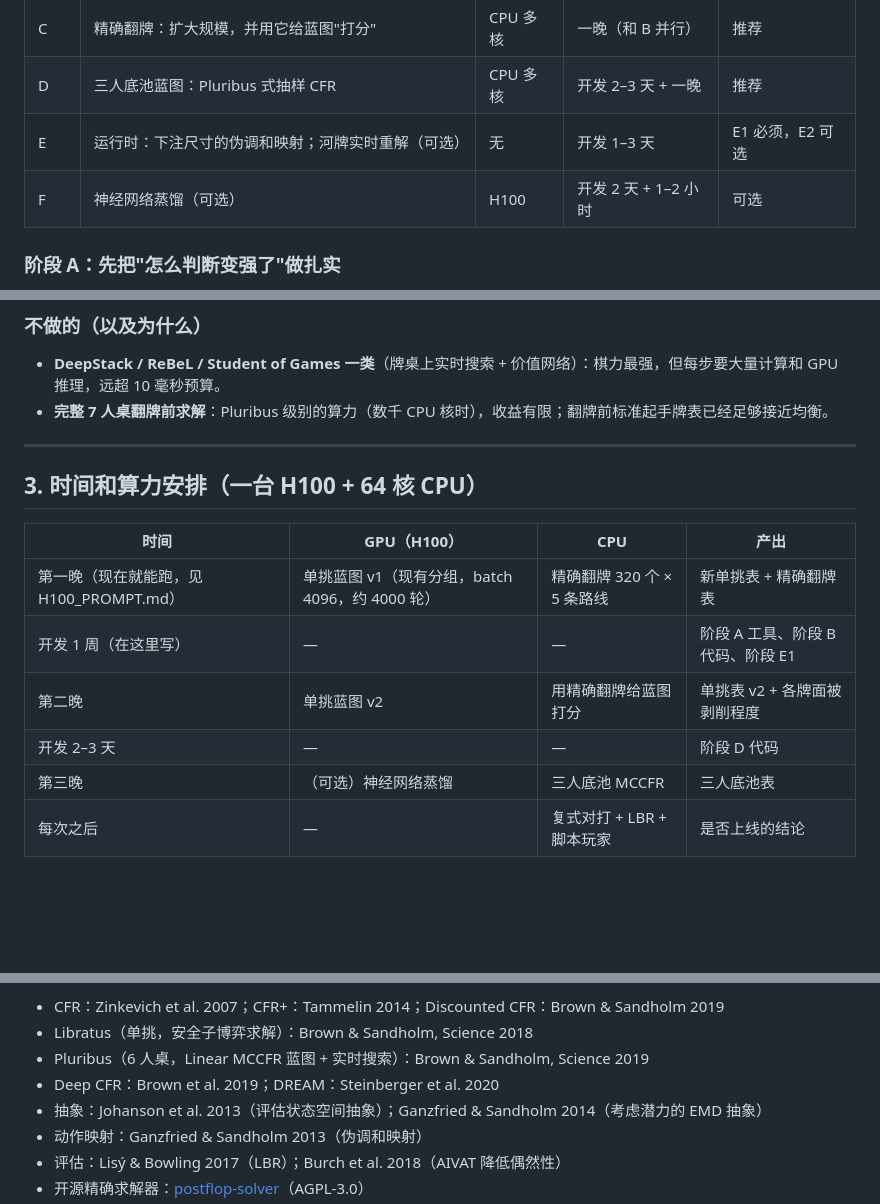
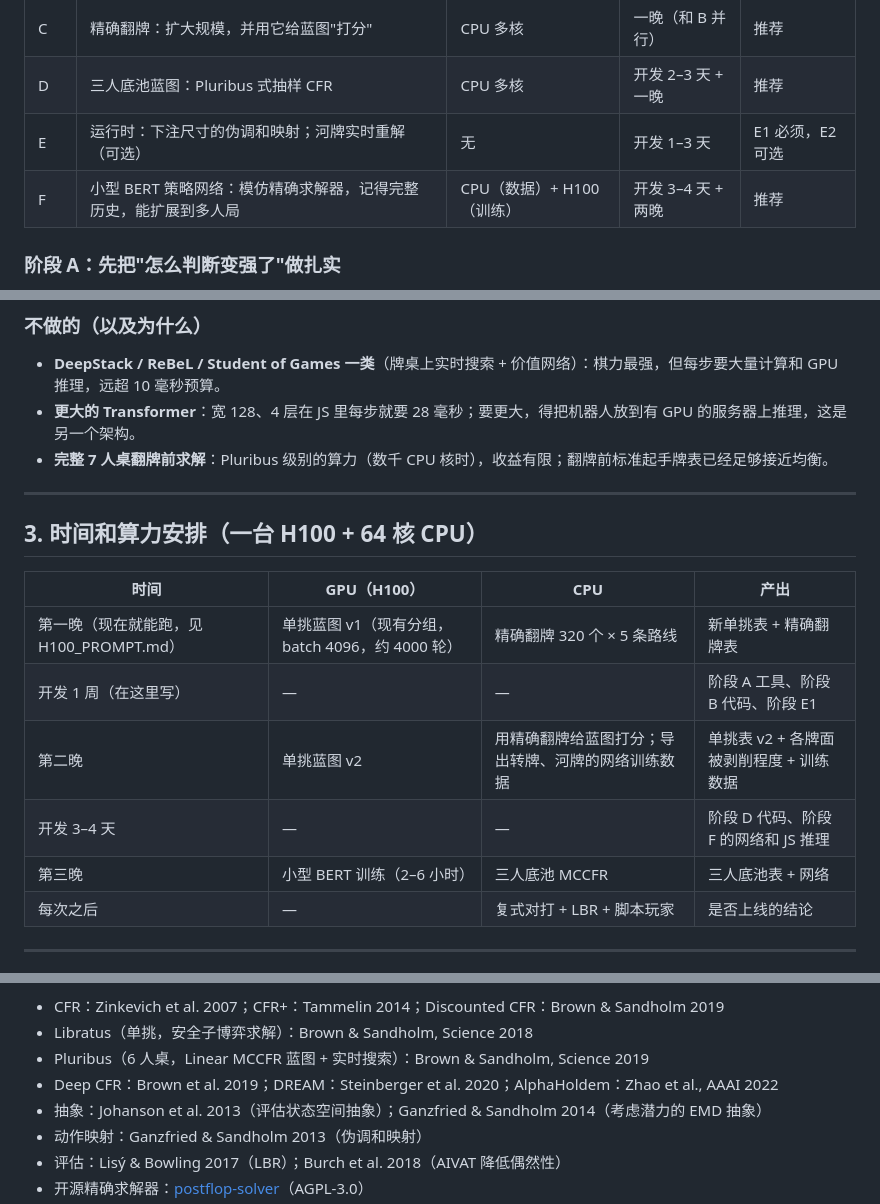
Before and after one commit to meiling0131/Poker, a Markdown page: tools/solver/PLAN.md, 3 parts joined by grey strips. Drawn GitHub-style; blank space fills up the shorter version.

```diff
--- a/tools/solver/PLAN.md
+++ b/tools/solver/PLAN.md
@@ -62,7 +62,7 @@
 | C | 精确翻牌：扩大规模，并用它给蓝图"打分" | CPU 多核 | 一晚（和 B 并行） | 推荐 |
 | D | 三人底池蓝图：Pluribus 式抽样 CFR | CPU 多核 | 开发 2–3 天 + 一晚 | 推荐 |
 | E | 运行时：下注尺寸的伪调和映射；河牌实时重解（可选） | 无 | 开发 1–3 天 | E1 必须，E2 可选 |
-| F | 神经网络蒸馏（可选） | H100 | 开发 2 天 + 1–2 小时 | 可选 |
+| F | 小型 BERT 策略网络：模仿精确求解器，记得完整历史，能扩展到多人局 | CPU（数据）+ H100（训练） | 开发 3–4 天 + 两晚 | 推荐 |
 
 ### 阶段 A：先把"怎么判断变强了"做扎实
 
@@ -150,6 +201,7 @@
 ### 不做的（以及为什么）
 
 - **DeepStack / ReBeL / Student of Games 一类**（牌桌上实时搜索 + 价值网络）：棋力最强，但每步要大量计算和 GPU 推理，远超 10 毫秒预算。
+- **更大的 Transformer**：宽 128、4 层在 JS 里每步就要 28 毫秒；要更大，得把机器人放到有 GPU 的服务器上推理，这是另一个架构。
 - **完整 7 人桌翻牌前求解**：Pluribus 级别的算力（数千 CPU 核时），收益有限；翻牌前标准起手牌表已经足够接近均衡。
 
 ---
@@ -160,9 +212,9 @@
 |---|---|---|---|
 | 第一晚（现在就能跑，见 H100_PROMPT.md） | 单挑蓝图 v1（现有分组，batch 4096，约 4000 轮） | 精确翻牌 320 个 × 5 条路线 | 新单挑表 + 精确翻牌表 |
 | 开发 1 周（在这里写） | — | — | 阶段 A 工具、阶段 B 代码、阶段 E1 |
-| 第二晚 | 单挑蓝图 v2 | 用精确翻牌给蓝图打分 | 单挑表 v2 + 各牌面被剥削程度 |
-| 开发 2–3 天 | — | — | 阶段 D 代码 |
-| 第三晚 | （可选）神经网络蒸馏 | 三人底池 MCCFR | 三人底池表 |
+| 第二晚 | 单挑蓝图 v2 | 用精确翻牌给蓝图打分；导出转牌、河牌的网络训练数据 | 单挑表 v2 + 各牌面被剥削程度 + 训练数据 |
+| 开发 3–4 天 | — | — | 阶段 D 代码、阶段 F 的网络和 JS 推理 |
+| 第三晚 | 小型 BERT 训练（2–6 小时） | 三人底池 MCCFR | 三人底池表 + 网络 |
 | 每次之后 | — | 复式对打 + LBR + 脚本玩家 | 是否上线的结论 |
 
 ---
@@ -204,7 +256,7 @@
 - CFR：Zinkevich et al. 2007；CFR+：Tammelin 2014；Discounted CFR：Brown & Sandholm 2019
 - Libratus（单挑，安全子博弈求解）：Brown & Sandholm, Science 2018
 - Pluribus（6 人桌，Linear MCCFR 蓝图 + 实时搜索）：Brown & Sandholm, Science 2019
-- Deep CFR：Brown et al. 2019；DREAM：Steinberger et al. 2020
+- Deep CFR：Brown et al. 2019；DREAM：Steinberger et al. 2020；AlphaHoldem：Zhao et al., AAAI 2022
 - 抽象：Johanson et al. 2013（评估状态空间抽象）；Ganzfried & Sandholm 2014（考虑潜力的 EMD 抽象）
 - 动作映射：Ganzfried & Sandholm 2013（伪调和映射）
 - 评估：Lisý & Bowling 2017（LBR）；Burch et al. 2018（AIVAT 降低偶然性）
```
Also changed, not shown: other parts of tools/solver/PLAN.md (+61 -10 lines).
